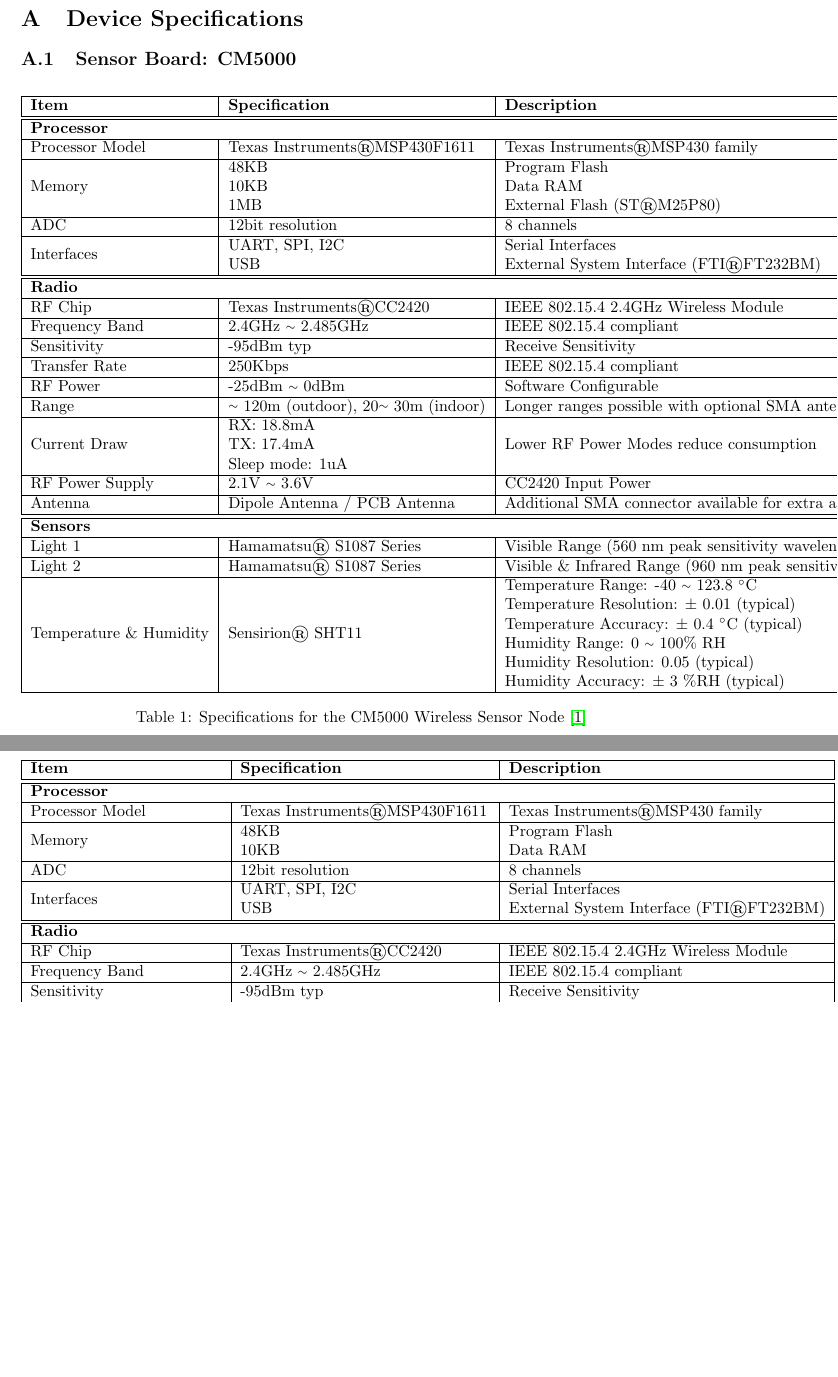
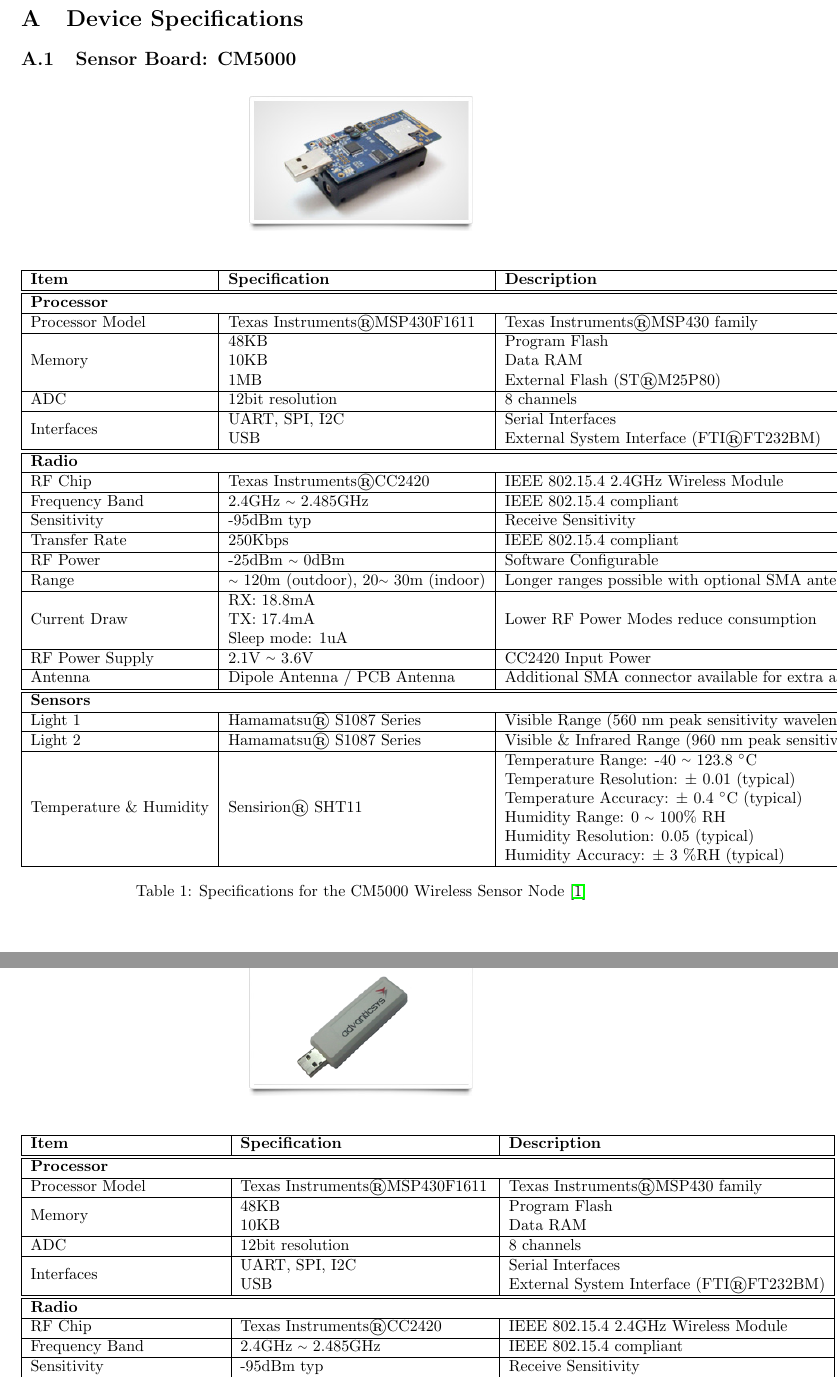
Before and after one commit to MBradbury/cs407-group-project, a LaTeX paper (Report/Report.tex): two parts of pages 5 and 6 of 6 before the commit and two parts of pages 5 and 7 of 8 after it, joined at a grey line, cut so that both start at the same text, the shorter picture padded with empty space. Compiled offline with pdfLaTeX; a missing bibliography style is replaced by a similar one.

Commit message:
Add images of the hardware we are using

```diff
--- a/Report/Report.tex
+++ b/Report/Report.tex
@@ -11,6 +11,8 @@
 
 \usepackage{appendix}
 \usepackage[numbers]{natbib}
+
+\usepackage{graphicx}
 
 \newcommand{\mytilde}{\raise.17ex\hbox{$\scriptstyle\mathtt{\sim}$} }
 
@@ -87,6 +89,11 @@
 
 \subsection{Sensor Board: CM5000}
 
+\begin{figure}[H]
+\centering
+\includegraphics[scale=0.5]{Images/CM5000}
+\end{figure}
+
 \begin{table}[H]
 	\centering
 	\begin{tabular}{| l | l | l |}
@@ -153,6 +160,7 @@
 	\label{tab:CM5000-spec}
 \end{table}
 
+\clearpage
 
 
 \subsection{Interface Module: USB1000}
@@ -185,8 +198,14 @@
 	\label{tab:USB1000-spec}
 \end{table}
 
+\clearpage
 
 \subsection{Network Infrastructure: UD1000}
+
+\begin{figure}[H]
+\centering
+\includegraphics[scale=0.5]{Images/UD1000}
+\end{figure}
 
 \begin{table}[H]
 	\centering
```
Also changed, not shown: Report/Images/CM5000.jpg (added), Report/Images/UD1000.png (added), Report/Images/USB1000.jpg (added), Report/Report.tex (6 more changed lines).
